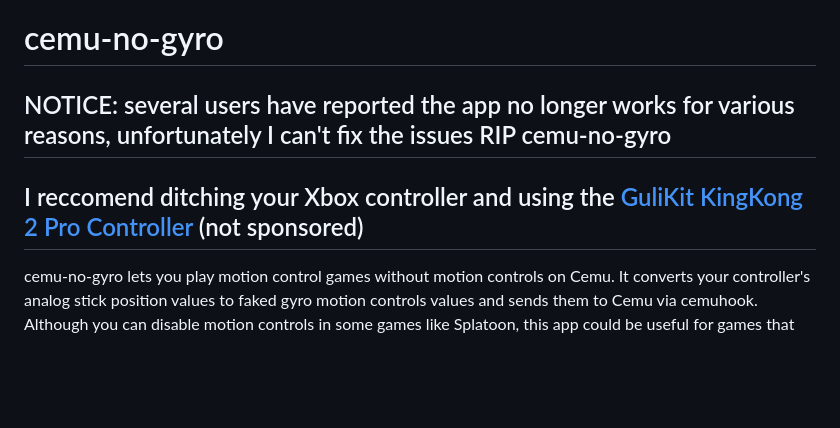
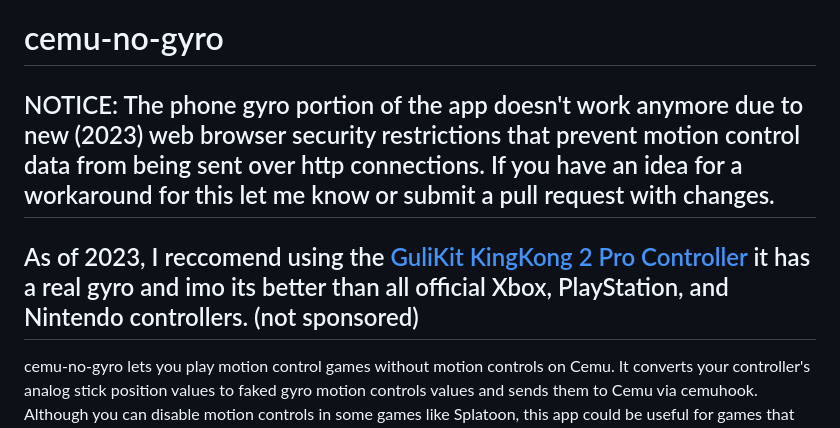
Before and after one commit to quinton-ashley/cemu-no-gyro, a Markdown page: README.md, the part around the change. GitHub-like rendering; blank space fills up the shorter version.

```diff
--- a/README.md
+++ b/README.md
@@ -1,10 +1,8 @@
 # cemu-no-gyro
 
-## NOTICE: several users have reported the app no longer works for various reasons, unfortunately I can't fix the issues RIP cemu-no-gyro
+## NOTICE: The phone gyro portion of the app doesn't work anymore due to new (2023) web browser security restrictions that prevent motion control data from being sent over http connections. If you have an idea for a workaround for this let me know or submit a pull request with changes.
 
-## I reccomend ditching your Xbox controller and using the [GuliKit KingKong 2 Pro Controller](https://www.aliexpress.com/item/1005003624801819.html) (not sponsored)
-
-
+## As of 2023, I reccomend using the [GuliKit KingKong 2 Pro Controller](https://www.aliexpress.com/item/1005003624801819.html) it has a real gyro and imo its better than all official Xbox, PlayStation, and Nintendo controllers. (not sponsored)
 
 cemu-no-gyro lets you play motion control games without motion controls on Cemu. It converts your controller's analog stick position values to faked gyro motion controls values and sends them to Cemu via cemuhook. Although you can disable motion controls in some games like Splatoon, this app could be useful for games that require them. For example, you could solve motion control puzzles in Legend of Zelda: Breath of the Wild using only an Xbox One controller with cemu-no-gyro! You can also use your phone as a real motion control source without downloading an app via local web networking. In BOTW if you disable motion control aiming you can keep cemu-no-gyro running at all times, not just during shrines. It will have no effect on playing the rest of the game.
 
```
